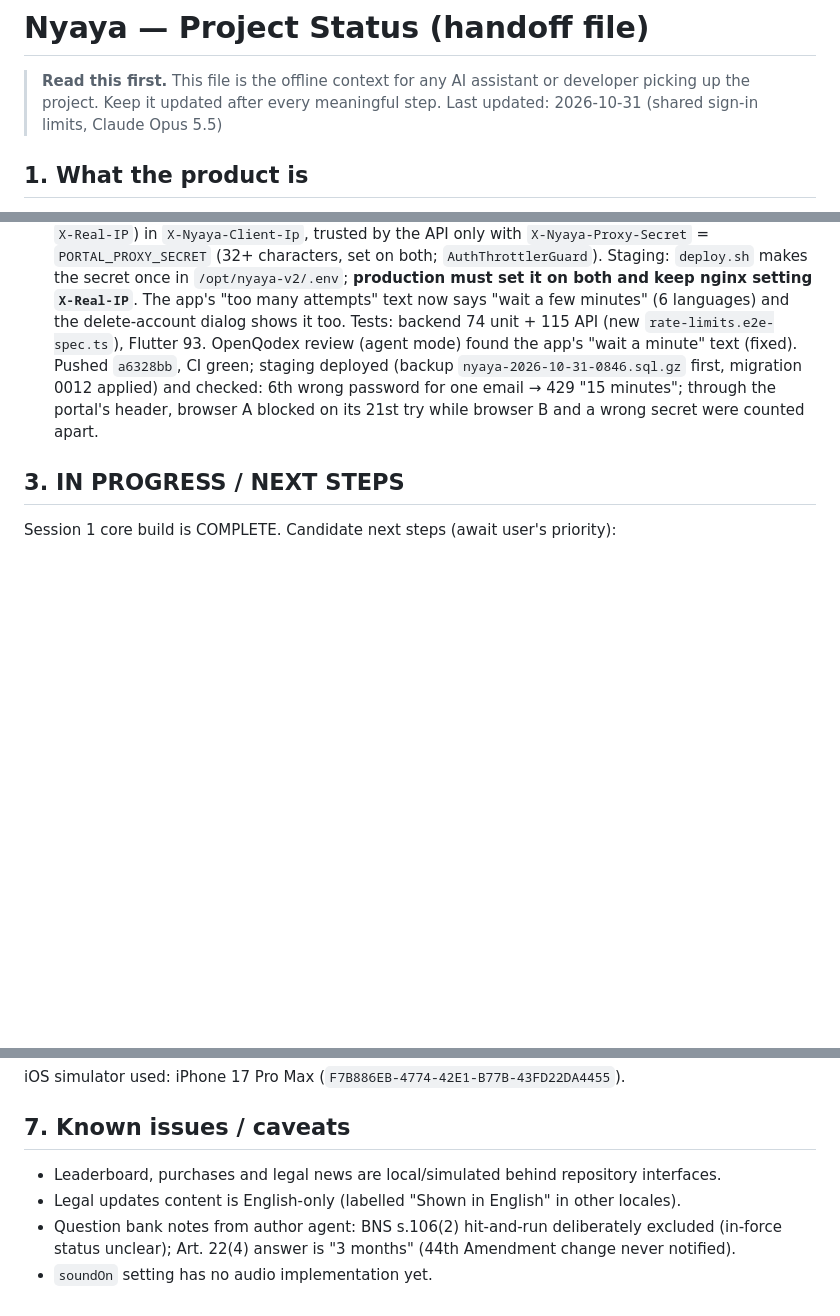
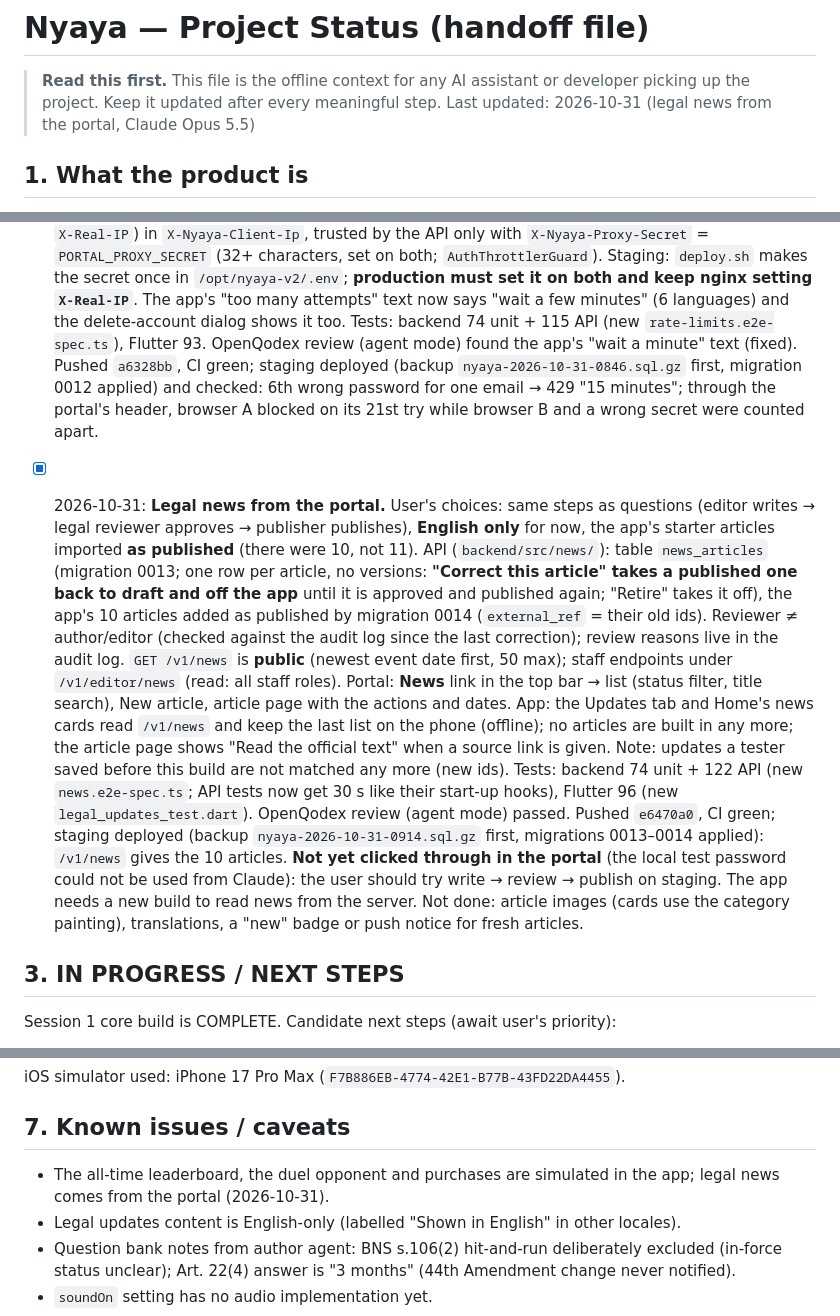
Before and after one commit to gowtham0210/nyaya_v2, a Markdown page: STATUS.md, 3 parts joined by grey strips. GitHub-like rendering; blank space fills up the shorter version.

Commit message:
STATUS: legal news from the portal is on staging
Co-Authored-By: Claude Opus 5.5 <noreply@anthropic.com>

```diff
--- a/STATUS.md
+++ b/STATUS.md
@@ -2,7 +2,7 @@
 
 > **Read this first.** This file is the offline context for any AI assistant or developer
 > picking up the project. Keep it updated after every meaningful step.
-> Last updated: 2026-10-31 (shared sign-in limits, Claude Opus 5.5)
+> Last updated: 2026-10-31 (legal news from the portal, Claude Opus 5.5)
 
 ## 1. What the product is
 Flutter mobile quiz app on **Indian law** ("Nyaya") for advocates, law aspirants (CLAT/AIBE/judiciary)
@@ -617,6 +617,25 @@ English, Hindi, Tamil, Telugu, Kannada, Malayalam.
       one email → 429 "15 minutes"; through the portal's header, browser A blocked on its 21st try while browser B and
       a wrong secret were counted apart.
 
+- [x] 2026-10-31: **Legal news from the portal.** User's choices: same steps as questions (editor writes → legal
+      reviewer approves → publisher publishes), **English only** for now, the app's starter articles imported **as
+      published** (there were 10, not 11). API (`backend/src/news/`): table `news_articles` (migration 0013; one row per
+      article, no versions: **"Correct this article" takes a published one back to draft and off the app** until it is
+      approved and published again; "Retire" takes it off), the app's 10 articles added as published by migration 0014
+      (`external_ref` = their old ids). Reviewer ≠ author/editor (checked against the audit log since the last
+      correction); review reasons live in the audit log. `GET /v1/news` is **public** (newest event date first, 50 max);
+      staff endpoints under `/v1/editor/news` (read: all staff roles). Portal: **News** link in the top bar → list
+      (status filter, title search), New article, article page with the actions and dates. App: the Updates tab and
+      Home's news cards read `/v1/news` and keep the last list on the phone (offline); no articles are built in any
+      more; the article page shows "Read the official text" when a source link is given. Note: updates a tester saved
+      before this build are not matched any more (new ids). Tests: backend 74 unit + 122 API (new `news.e2e-spec.ts`; API
+      tests now get 30 s like their start-up hooks), Flutter 96 (new `legal_updates_test.dart`). OpenQodex review (agent
+      mode) passed. Pushed `e6470a0`, CI green; staging deployed (backup `nyaya-2026-10-31-0914.sql.gz` first,
+      migrations 0013–0014 applied): `/v1/news` gives the 10 articles. **Not yet clicked through in the portal** (the
+      local test password could not be used from Claude): the user should try write → review → publish on staging.
+      The app needs a new build to read news from the server. Not done: article images (cards use the category
+      painting), translations, a "new" badge or push notice for fresh articles.
+
 ## 3. IN PROGRESS / NEXT STEPS
 Session 1 core build is COMPLETE. Candidate next steps (await user's priority):
 1. Platform (P1) is done (CI, staging, backups, AI chat through the backend — see 2026-10-28/29).
@@ -732,7 +751,7 @@ flutter test
 iOS simulator used: iPhone 17 Pro Max (`F7B886EB-4774-42E1-B77B-43FD22DA4455`).
 
 ## 7. Known issues / caveats
-- Leaderboard, purchases and legal news are local/simulated behind repository interfaces.
+- The all-time leaderboard, the duel opponent and purchases are simulated in the app; legal news comes from the portal (2026-10-31).
 - Legal updates content is English-only (labelled "Shown in English" in other locales).
 - Question bank notes from author agent: BNS s.106(2) hit-and-run deliberately excluded (in-force status
   unclear); Art. 22(4) answer is "3 months" (44th Amendment change never notified).
```
